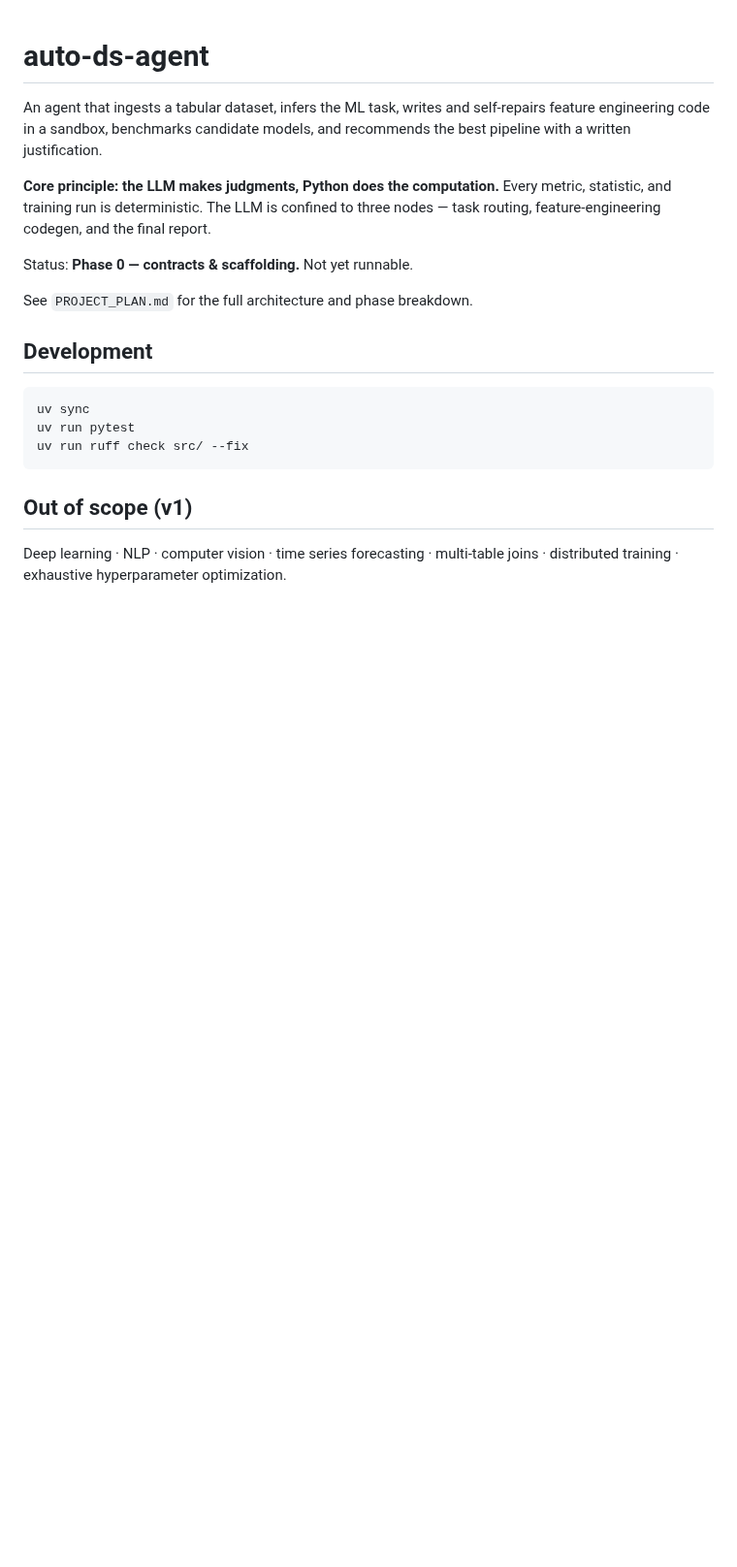
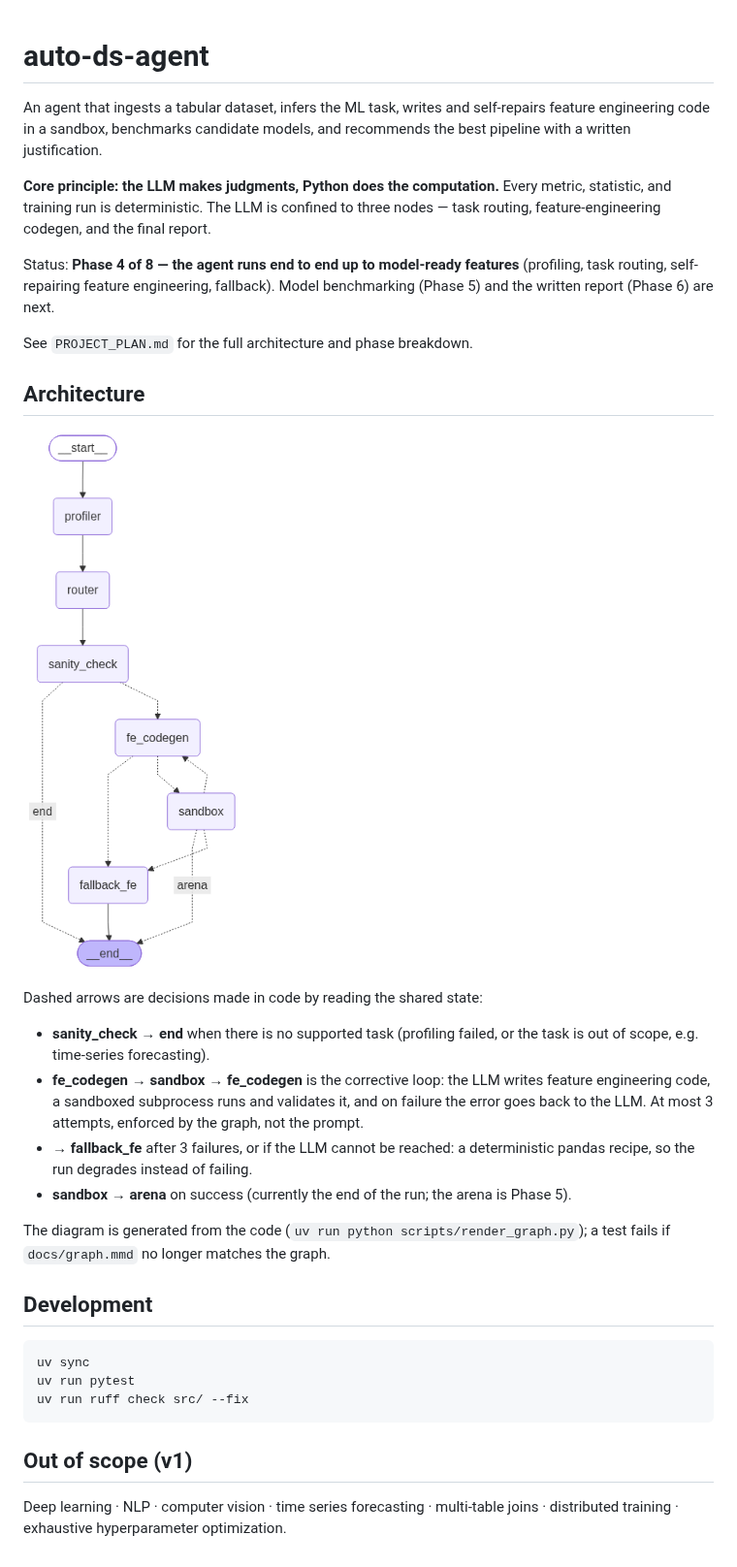
Before and after one commit to mohit-0907/auto-ds-agent, a Markdown page: README.md, the part around the change. Shown at 97% size. GitHub-like rendering; pictures changed too: docs/graph.png (added); blank space fills up the shorter version.

Commit message:
Add Phase 4 live DoD, README graph diagram, and leak-safe fallback

```diff
--- a/README.md
+++ b/README.md
@@ -8,9 +8,29 @@ best pipeline with a written justification.
 statistic, and training run is deterministic. The LLM is confined to three nodes —
 task routing, feature-engineering codegen, and the final report.
 
-Status: **Phase 0 — contracts & scaffolding.** Not yet runnable.
+Status: **Phase 4 of 8 — the agent runs end to end up to model-ready features** (profiling,
+task routing, self-repairing feature engineering, fallback). Model benchmarking (Phase 5)
+and the written report (Phase 6) are next.
 
 See `PROJECT_PLAN.md` for the full architecture and phase breakdown.
+
+## Architecture
+
+![Agent graph](docs/graph.png)
+
+Dashed arrows are decisions made in code by reading the shared state:
+
+- **sanity_check → end** when there is no supported task (profiling failed, or the task is
+  out of scope, e.g. time-series forecasting).
+- **fe_codegen → sandbox → fe_codegen** is the corrective loop: the LLM writes feature
+  engineering code, a sandboxed subprocess runs and validates it, and on failure the error
+  goes back to the LLM. At most 3 attempts, enforced by the graph, not the prompt.
+- **→ fallback_fe** after 3 failures, or if the LLM cannot be reached: a deterministic
+  pandas recipe, so the run degrades instead of failing.
+- **sandbox → arena** on success (currently the end of the run; the arena is Phase 5).
+
+The diagram is generated from the code (`uv run python scripts/render_graph.py`); a test
+fails if `docs/graph.mmd` no longer matches the graph.
 
 ## Development
 
```
Also changed, not shown: CLAUDE.md (+3 -2 lines), 7 other files.
